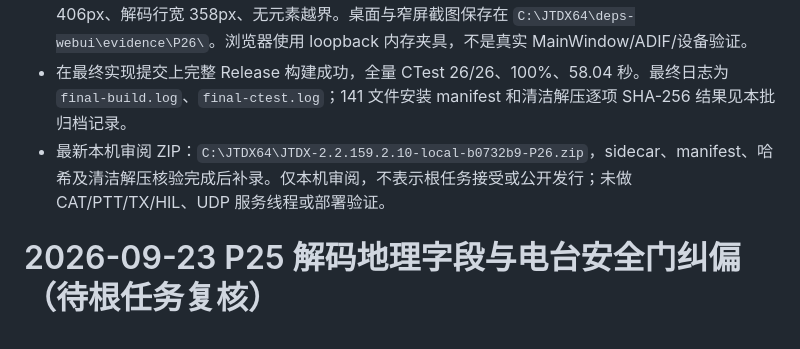
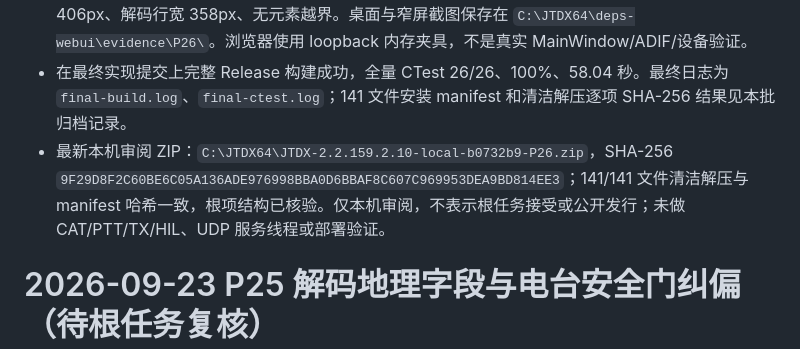
Before and after one commit to iCassius/JTDX_mod, a Markdown page: docs/web-ui/PROGRESS_zh-CN.md, the part around the change. GitHub-like rendering.

```diff
--- a/docs/web-ui/PROGRESS_zh-CN.md
+++ b/docs/web-ui/PROGRESS_zh-CN.md
@@ -5,7 +5,7 @@
 - P26 基线 `26cf3655a450c3cf42b30ca57ea556d22bb6f16c`，实现 Radio dispatch 超时修复、嵌套安全回读、启用/停止一致回读和窄屏宽度约束；范围、映射、锁策略及边界见 [`P26-Web电台控制超时与六按钮收口_zh-CN.md`](P26-Web电台控制超时与六按钮收口_zh-CN.md)。最终实现提交 `b0732b9`。
 - 页面电台区收口为六项，保留 QSO 草稿取消/确认；430px CSS 视口实测文档宽 430px、卡片宽 406px、解码行宽 358px、无元素越界。桌面与窄屏截图保存在 `C:\JTDX64\deps-webui\evidence\P26\`。浏览器使用 loopback 内存夹具，不是真实 MainWindow/ADIF/设备验证。
 - 在最终实现提交上完整 Release 构建成功，全量 CTest 26/26、100%、58.04 秒。最终日志为 `final-build.log`、`final-ctest.log`；141 文件安装 manifest 和清洁解压逐项 SHA-256 结果见本批归档记录。
-- 最新本机审阅 ZIP：`C:\JTDX64\JTDX-2.2.159.2.10-local-b0732b9-P26.zip`，sidecar、manifest、哈希及清洁解压核验完成后补录。仅本机审阅，不表示根任务接受或公开发行；未做 CAT/PTT/TX/HIL、UDP 服务线程或部署验证。
+- 最新本机审阅 ZIP：`C:\JTDX64\JTDX-2.2.159.2.10-local-b0732b9-P26.zip`，SHA-256 `9F29D8F2C60BE6C05A136ADE976998BBA0D6BBAF8C607C969953DEA9BD814EE3`；141/141 文件清洁解压与 manifest 哈希一致，根项结构已核验。仅本机审阅，不表示根任务接受或公开发行；未做 CAT/PTT/TX/HIL、UDP 服务线程或部署验证。
 
 # 2026-09-23 P25 解码地理字段与电台安全门纠偏（待根任务复核）
 
```
Also changed, not shown: WEB_UI_START_HERE_zh-CN.md (+2 -0 lines), docs/web-ui/P26-Web电台控制超时与六按钮收口_zh-CN.md (+1 -1 lines).
